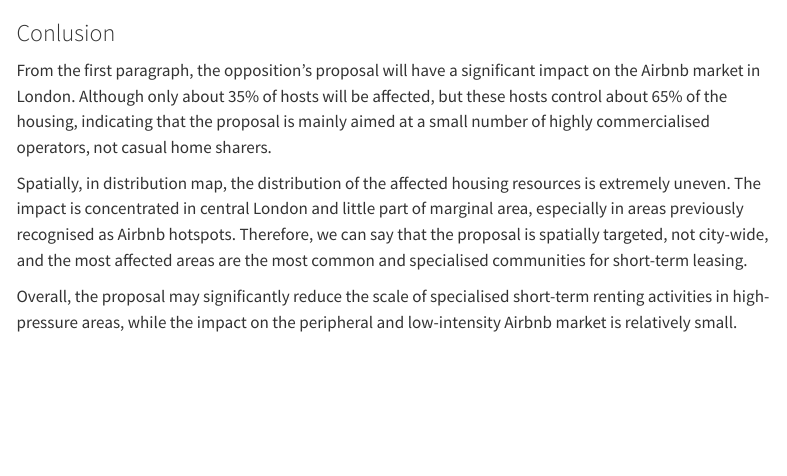
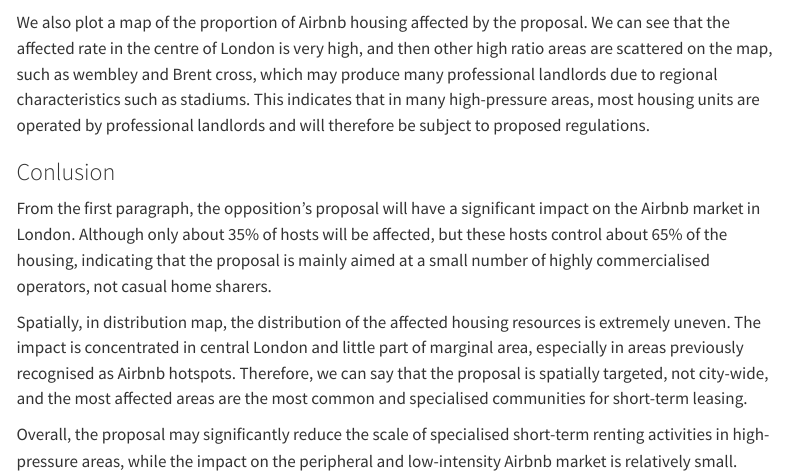
Before and after one commit to Levine-l/fsds-group, a Quarto document (Group_Work.qmd): the page in a window 1100 px wide, from 9960 px down. Rendered offline with R 4.5, knitr and Pandoc in place of Quarto, with nearby package versions; some code elsewhere in the file could not run offline; a font, style sheet, LaTeX package, included part or bibliography that could not be used is replaced or left out; menus at the side of the page are left out.

Commit message:
Update Group_Work.qmd, 3.3

````diff
--- a/Group_Work.qmd
+++ b/Group_Work.qmd
@@ -996,6 +996,8 @@
 ax.set_axis_off()
 plt.show()
 ```
+We also plot a map of the proportion of Airbnb housing affected by the proposal. We can see that the affected rate in the centre of London is very high, and then other high ratio areas are scattered on the map, such as wembley and Brent cross, which may produce many professional landlords due to regional characteristics such as stadiums. This indicates that in many high-pressure areas, most housing units are operated by professional landlords and will therefore be subject to proposed regulations.
+
 
 ### Conlusion
 From the first paragraph, the opposition's proposal will have a significant impact on the Airbnb market in London. Although only about 35% of hosts will be affected, but these hosts control about 65% of the housing, indicating that the proposal is mainly aimed at a small number of highly commercialised operators, not casual home sharers.
````
